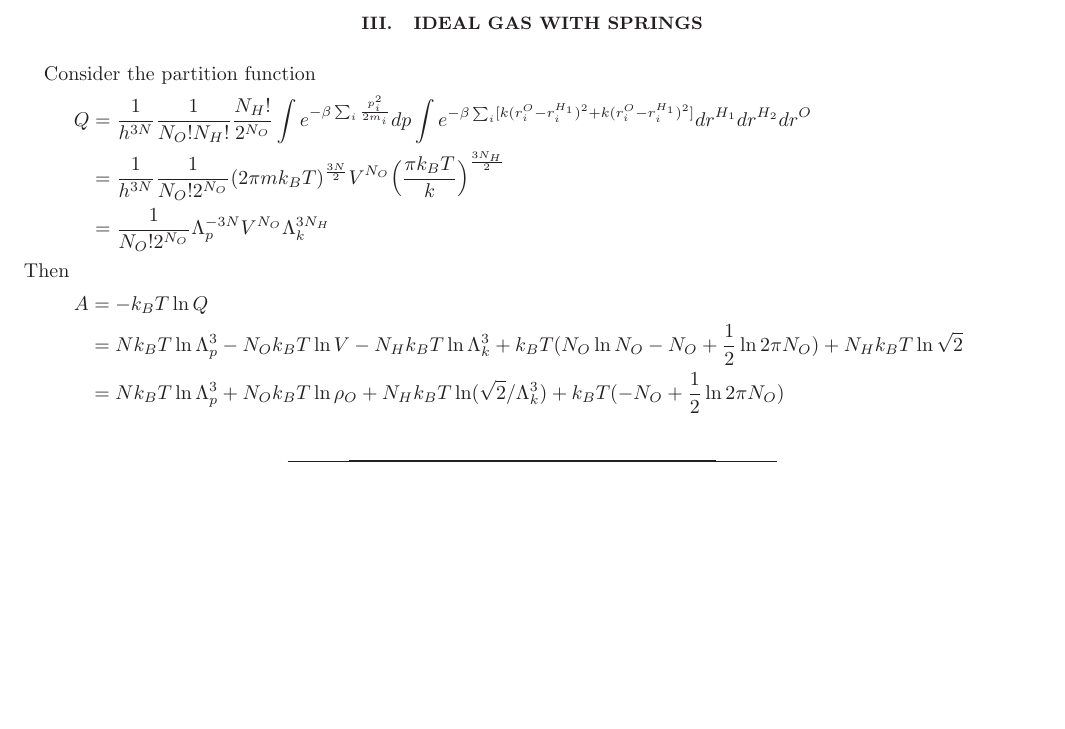
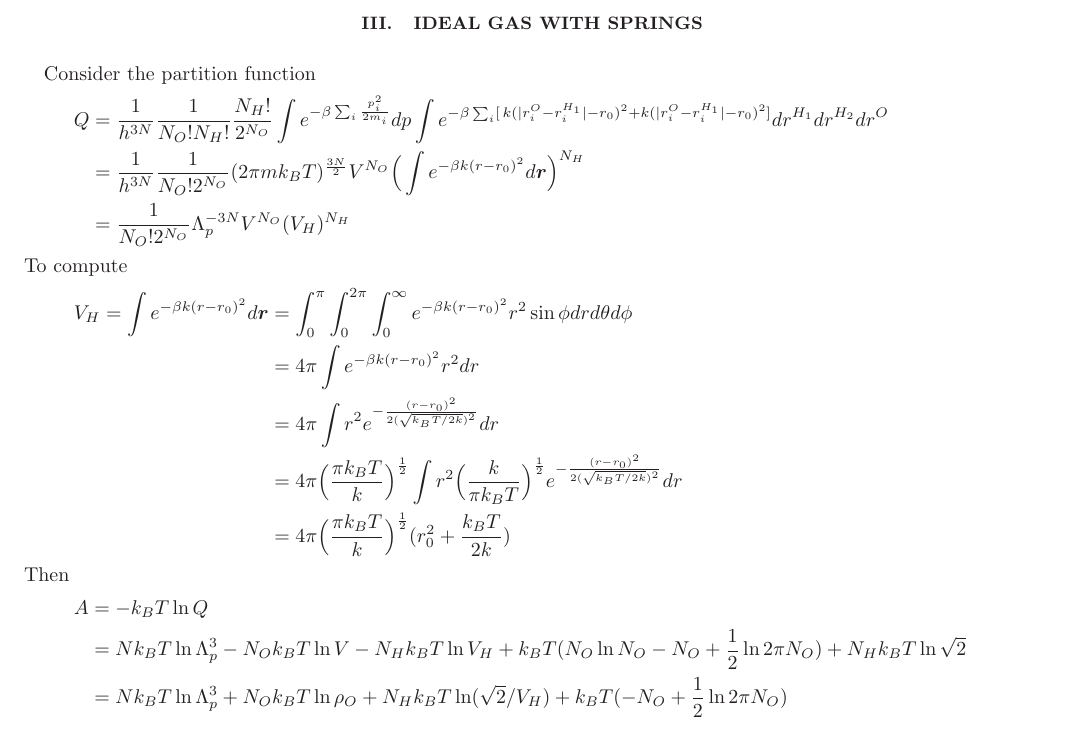
Before and after one commit to deepmodeling/dpti, a LaTeX paper (docs/main.tex): part of page 2 of 2 before the commit and part of page 2 of 3 after it, cut so that both start at the same text, the shorter picture padded with empty space. Compiled offline with LaTeX, dvips and Ghostscript.

Commit message:
update doc

```diff
--- a/docs/main.tex
+++ b/docs/main.tex
@@ -162,17 +162,36 @@ Consider the partition function
     \frac{1}{h^{3N}}\frac{1}{N_O! N_H!}
     \frac{N_H!}{2^{N_O}}
     \int e^{-\beta\sum_i\frac{p_i^2}{2m_i}} dp
-    \int e^{-\beta \sum_i [k(r^O_i-r^{H_1}_i)^2 + k(r^O_i-r^{H_1}_i)^2]} dr^{H_1}dr^{H_2} dr^O\\
+    \int e^{-\beta \sum_i [\,k(\vert r^O_i-r^{H_1}_i\vert - r_0)^2 + k(\vert r^O_i-r^{H_1}_i\vert - r_0)^2]} dr^{H_1}dr^{H_2} dr^O\\
   &=
     \frac{1}{h^{3N}}\frac{1}{N_O! 2^{N_O}}
     (2\pi m k_BT)^{\frac{3N}{2}}
     V^{N_O}
-    \Big(\frac{\pi k_BT}{k}\Big)^{\frac{3N_H}2} \\
+    % \Big(\frac{\pi k_BT}{k}\Big)^{\frac{3N_H}2}
+    \Big(\int e^{-\beta k(r - r_0)^2 } d\bm r\Big)^{N_H} \\
   &=
     \frac{1}{N_O! 2^{N_O}}
     \Lambda_p^{-3N}
     V^{N_O}
-    \Lambda_k^{3N_H}
+    % \Lambda_k^{3N_H}
+    (V_H)^{N_H}
+\end{align*}
+To compute
+\begin{align*}
+  V_H = \int e^{-\beta k(r - r_0)^2 } d\bm r
+  &=
+    \int_0^\pi\int_0^{2\pi}\int_0^\infty e^{-\beta k(r - r_0)^2 } r^2\sin\phi dr d\theta d\phi\\
+  &=
+    4\pi\int e^{-\beta k(r - r_0)^2 } r^2 dr\\
+  & =
+    4\pi\int r^2 e^{-\frac{(r - r_0)^2}{2 (\sqrt{k_BT/2k})^2}}dr\\
+  & =
+    4\pi \Big(\frac{\pi k_B T}{k}\Big)^\frac12
+    \int r^2
+    \Big(\frac{k}{\pi k_B T}\Big)^\frac12
+    e^{-\frac{(r - r_0)^2}{2 (\sqrt{k_BT/2k})^2}}dr\\
+  &=
+    4\pi \Big(\frac{\pi k_B T}{k}\Big)^\frac12 (r_0^2 + \frac{k_BT}{2k})
 \end{align*}
 Then
 \begin{align*}
@@ -182,13 +201,13 @@ Then
   &=
     Nk_BT\ln \Lambda_p^3
     -N_Ok_BT\ln V
-    -N_Hk_BT\ln\Lambda_k^3
+    -N_Hk_BT\ln V_H
     + k_BT(N_O\ln N_O - N_O + \frac12\ln 2\pi N_O)
     + N_H k_BT\ln \sqrt2 \\
   &=
     Nk_BT\ln \Lambda_p^3
     + N_Ok_BT\ln\rho_O
-    + N_Hk_BT\ln(\sqrt2/\Lambda_k^3)
+    + N_Hk_BT\ln(\sqrt2/V_H)
     + k_BT( - N_O + \frac12\ln 2\pi N_O)
 \end{align*}
 
```
